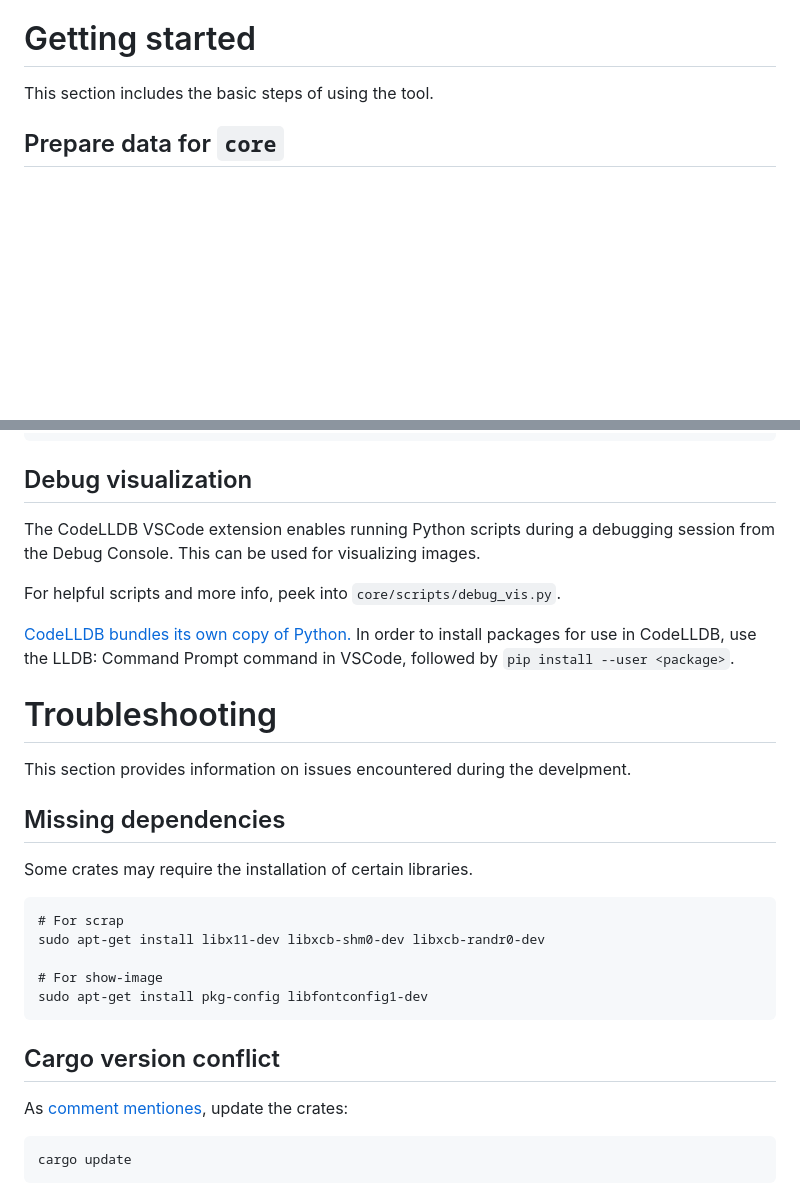
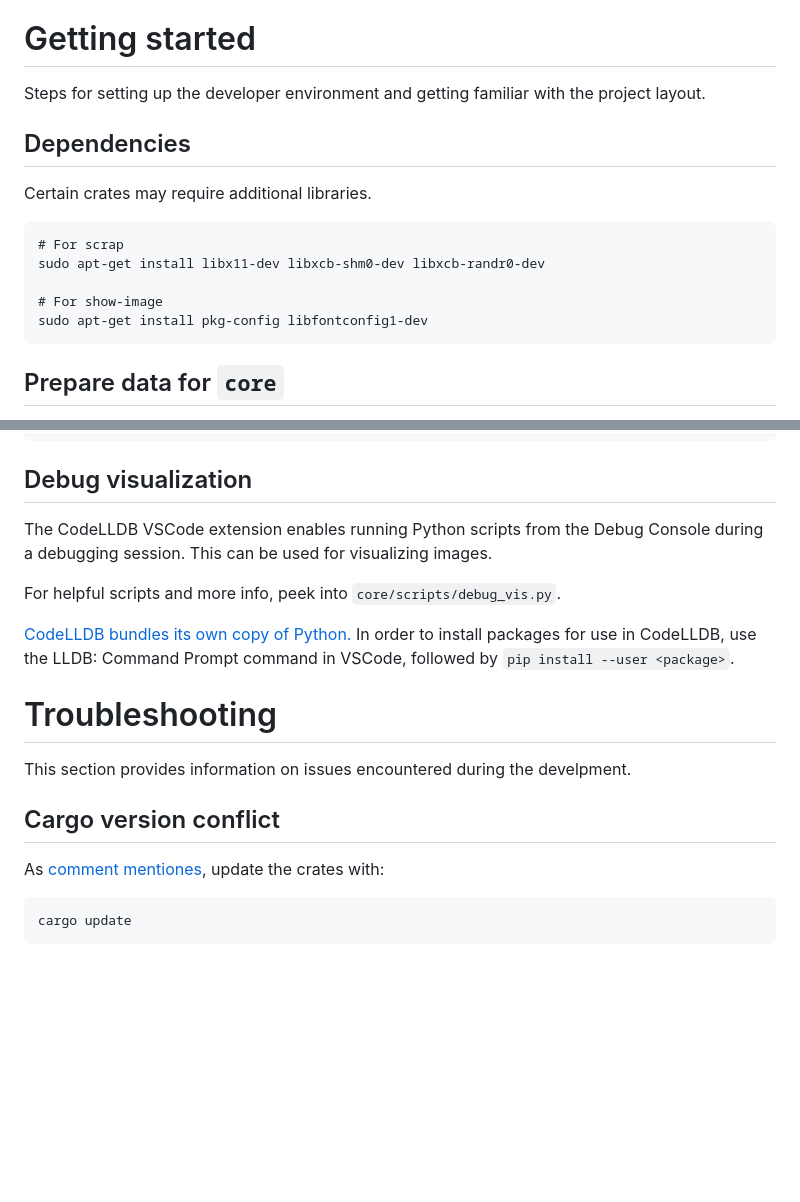
Before and after one commit to Dudly01/pkmn, a Markdown page: README.md, 2 parts joined by grey strips. GitHub-like rendering; blank space fills up the shorter version.

Commit message:
Reorder and rephrase elements in README #219

````diff
--- a/README.md
+++ b/README.md
@@ -6,7 +6,19 @@ It features DV calculation, move and evolution datasets, Game Boy screen localiz
 
 # Getting started
 
-This section includes the basic steps of using the tool.
+Steps for setting up the developer environment and getting familiar with the project layout.
+
+## Dependencies
+
+Certain crates may require additional libraries.
+
+```
+# For scrap
+sudo apt-get install libx11-dev libxcb-shm0-dev libxcb-randr0-dev
+
+# For show-image
+sudo apt-get install pkg-config libfontconfig1-dev
+```
 
 ## Prepare data for `core`
 
@@ -80,7 +92,7 @@ cargo bench -- --baseline <name>
 ## Debug visualization
 
 The CodeLLDB VSCode extension enables running Python scripts
-during a debugging session from the Debug Console.
+from the Debug Console during a debugging session.
 This can be used for visualizing images.
 
 For helpful scripts and more info, peek into `core/scripts/debug_vis.py`.
@@ -89,26 +101,14 @@ For helpful scripts and more info, peek into `core/scripts/debug_vis.py`.
 In order to install packages for use in CodeLLDB, use the
 LLDB: Command Prompt command in VSCode, followed by `pip install --user <package>`.
 
-
 # Troubleshooting
 
 This section provides information on issues encountered during the develpment.
 
-## Missing dependencies
-
-Some crates may require the installation of certain libraries.
-
-```
-# For scrap
-sudo apt-get install libx11-dev libxcb-shm0-dev libxcb-randr0-dev
-
-# For show-image
-sudo apt-get install pkg-config libfontconfig1-dev
-```
 
 ## Cargo version conflict
 
-As [comment mentiones](https://github.com/serde-rs/json/issues/409#issuecomment-362696245), update the crates:
+As [comment mentiones](https://github.com/serde-rs/json/issues/409#issuecomment-362696245), update the crates with:
 ```
 cargo update
 ```
````
